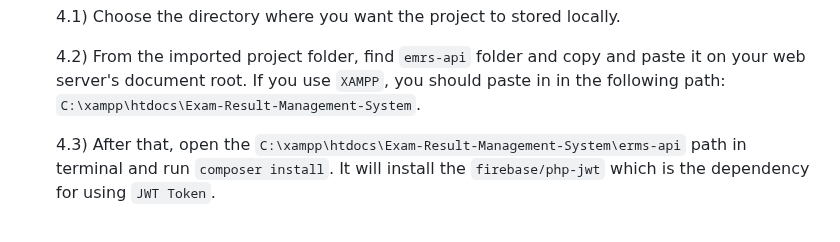
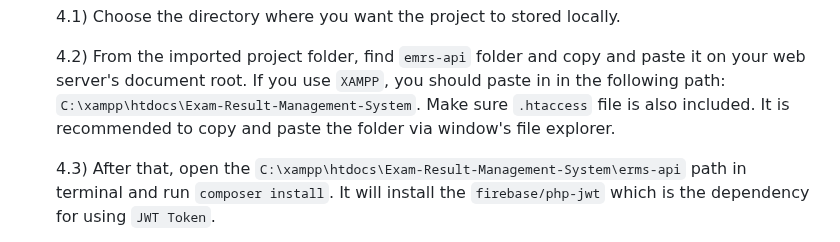
Before and after one commit to ThomsonTea/Exam-Result-Management-System, a Markdown page: README.md, the part around the change. Rendered like a GitHub page.

```diff
--- a/README.md
+++ b/README.md
@@ -59,7 +59,7 @@ DEVELOPMENT TEAM:
    4.1) Choose the directory where you want the project to stored locally.
 
    4.2) From the imported project folder, find `emrs-api` folder and copy and paste it on your web server's document root. If you use `XAMPP`, you should paste in in the following path:
-   `C:\xampp\htdocs\Exam-Result-Management-System`.
+   `C:\xampp\htdocs\Exam-Result-Management-System`. Make sure `.htaccess` file is also included. It is recommended to copy and paste the folder via window's file explorer.
 
    4.3) After that, open the `C:\xampp\htdocs\Exam-Result-Management-System\erms-api` path in terminal and run `composer install`. It will install the `firebase/php-jwt` which is the dependency for using `JWT Token`.
 
```
